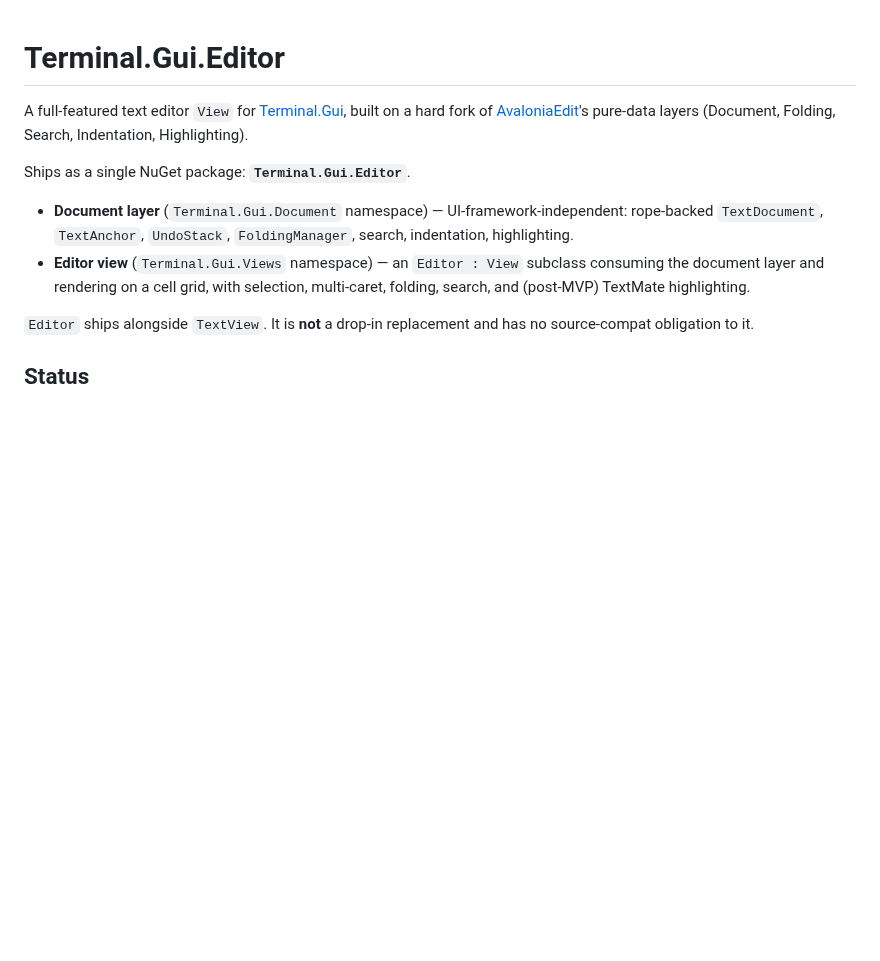
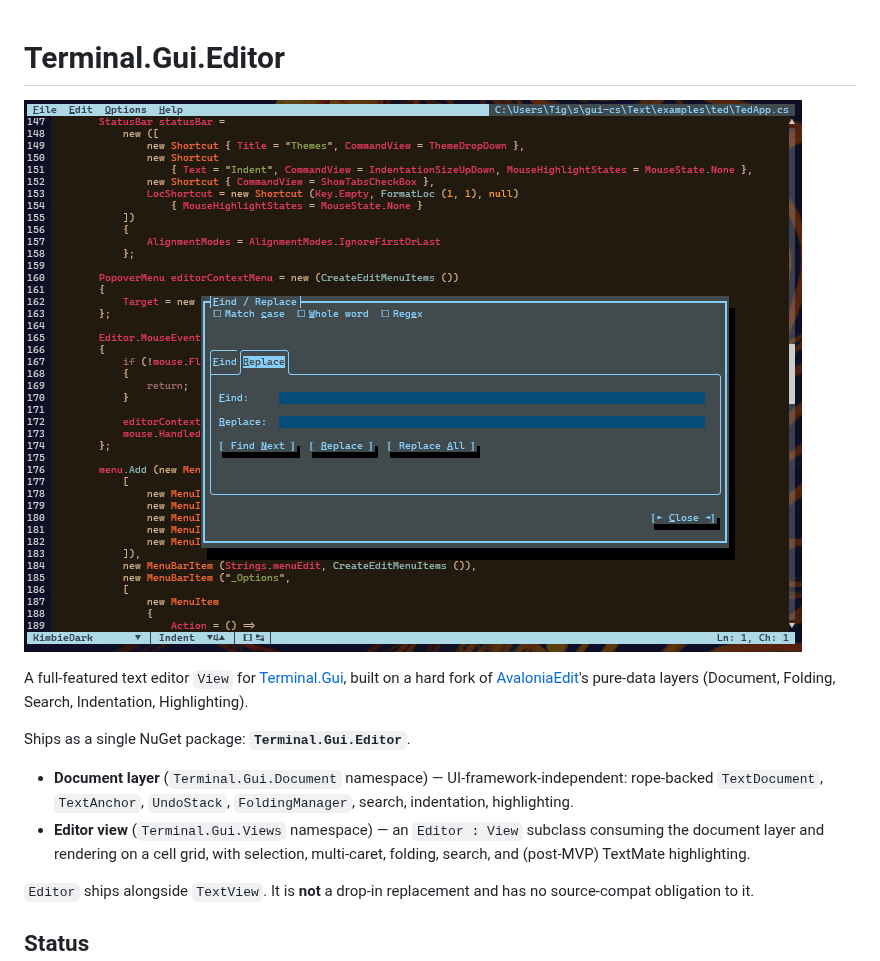
Before and after one commit to tui-cs/Editor, a Markdown page: README.md, the part around the change. GitHub-like rendering; pictures changed too: docs/images/hero.png (added); blank space fills up the shorter version.

Commit message:
docs: add hero screenshot to README
Co-authored-by: Copilot <223556219+Copilot@users.noreply.github.com>

```diff
--- a/README.md
+++ b/README.md
@@ -1,4 +1,6 @@
 # Terminal.Gui.Editor
+
+![Terminal.Gui.Editor — ted demo app](docs/images/hero.png)
 
 A full-featured text editor `View` for [Terminal.Gui](https://github.com/gui-cs/Terminal.Gui), built on a hard fork of [AvaloniaEdit](https://github.com/AvaloniaUI/AvaloniaEdit)'s pure-data layers (Document, Folding, Search, Indentation, Highlighting).
 
```
